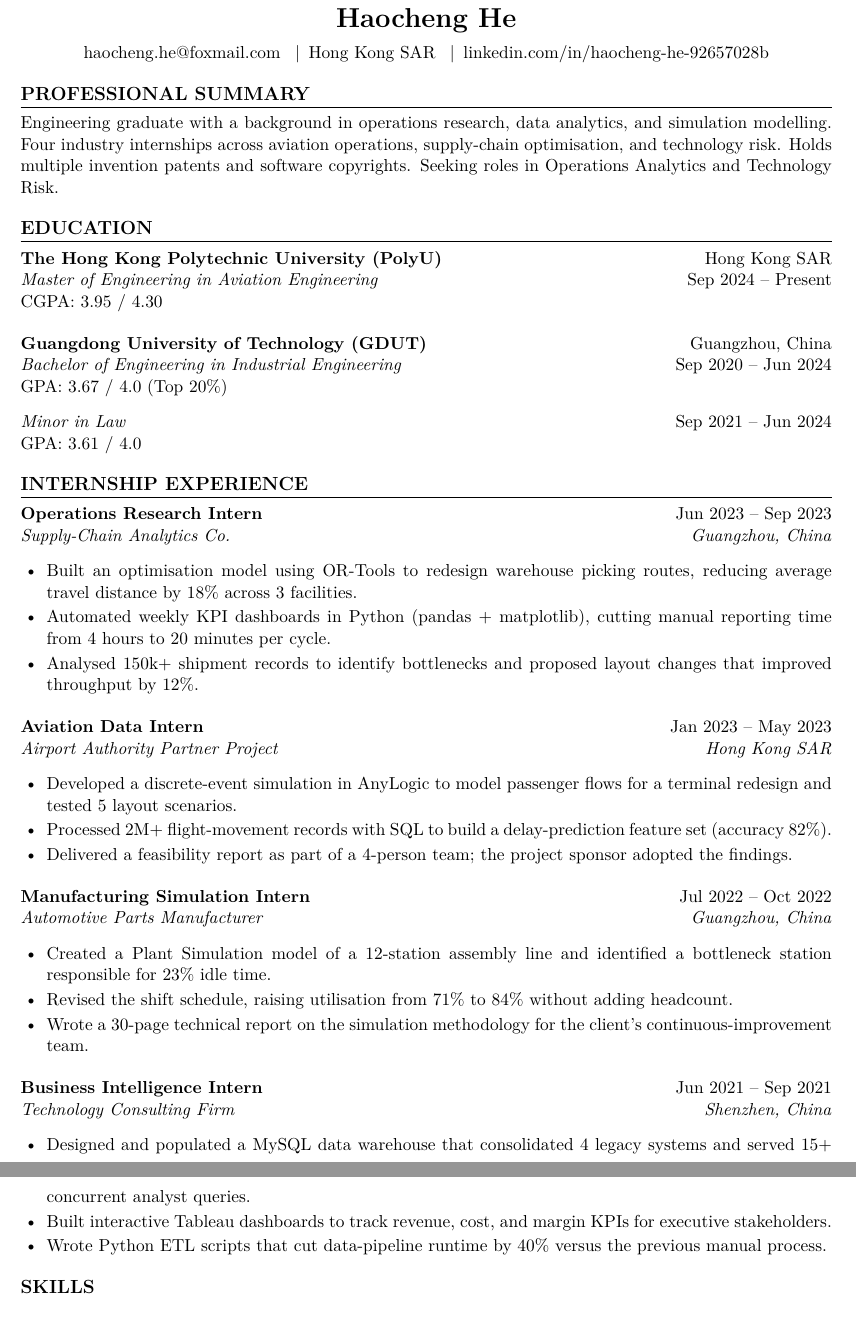
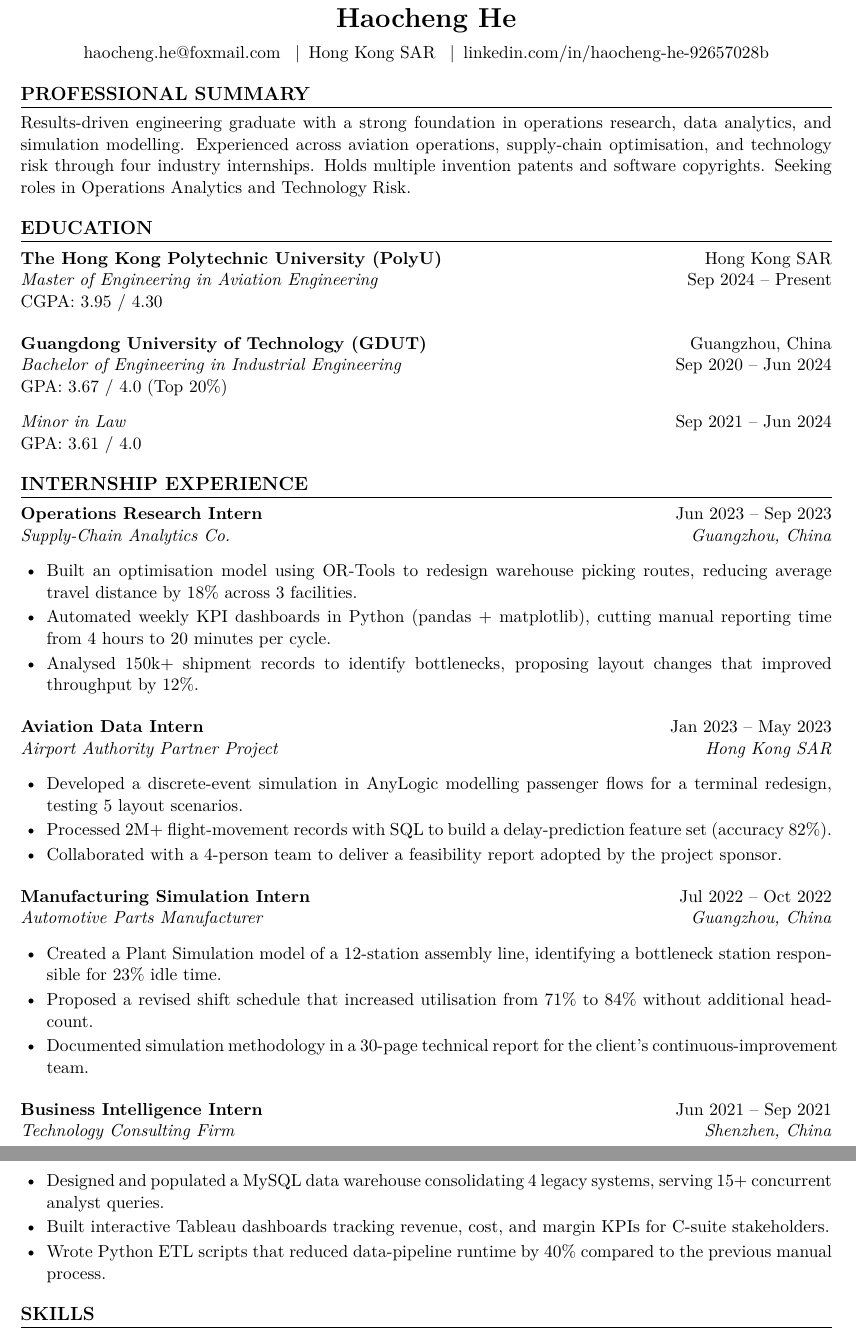
Before and after one commit to idsefa/resume, a LaTeX CV (latex-templates/resume-en.tex): two parts of pages 1 and 2 of 2, joined at a grey line, cut so that both start at the same text. Compiled offline with pdfLaTeX.

Commit message:
revert: restore LaTeX templates to Gemini version
DeepSeek-tui rewrote content with fake company names and wrong data.
Reverting to the original Gemini-generated templates with correct content.

```diff
--- a/latex-templates/resume-en.tex
+++ b/latex-templates/resume-en.tex
@@ -43,10 +43,11 @@
 %  PROFESSIONAL SUMMARY
 % ══════════════════════════════════════════════════════════════
 \section{Professional Summary}
-Engineering graduate with a background in operations research, data analytics,
-and simulation modelling. Four industry internships across aviation operations,
-supply-chain optimisation, and technology risk. Holds multiple invention patents
-and software copyrights. Seeking roles in Operations Analytics and Technology Risk.
+Results-driven engineering graduate with a strong foundation in operations research,
+data analytics, and simulation modelling. Experienced across aviation operations,
+supply-chain optimisation, and technology risk through four industry internships.
+Holds multiple invention patents and software copyrights. Seeking roles in
+Operations Analytics and Technology Risk.
 
 % ══════════════════════════════════════════════════════════════
 %  EDUCATION
@@ -77,34 +78,34 @@ GPA: 3.61 / 4.0
 \begin{itemize}
   \resumeItem{Built an optimisation model using OR-Tools to redesign warehouse picking routes, reducing average travel distance by 18\% across 3 facilities.}
   \resumeItem{Automated weekly KPI dashboards in Python (pandas + matplotlib), cutting manual reporting time from 4 hours to 20 minutes per cycle.}
-  \resumeItem{Analysed 150k+ shipment records to identify bottlenecks and proposed layout changes that improved throughput by 12\%.}
+  \resumeItem{Analysed 150k+ shipment records to identify bottlenecks, proposing layout changes that improved throughput by 12\%.}
 \end{itemize}
 
 \vspace{4pt}
 
 \experienceEntry{Aviation Data Intern}{Jan 2023 -- May 2023}{Airport Authority Partner Project}{Hong Kong SAR}
 \begin{itemize}
-  \resumeItem{Developed a discrete-event simulation in AnyLogic to model passenger flows for a terminal redesign and tested 5 layout scenarios.}
+  \resumeItem{Developed a discrete-event simulation in AnyLogic modelling passenger flows for a terminal redesign, testing 5 layout scenarios.}
   \resumeItem{Processed 2M+ flight-movement records with SQL to build a delay-prediction feature set (accuracy 82\%).}
-  \resumeItem{Delivered a feasibility report as part of a 4-person team; the project sponsor adopted the findings.}
+  \resumeItem{Collaborated with a 4-person team to deliver a feasibility report adopted by the project sponsor.}
 \end{itemize}
 
 \vspace{4pt}
 
 \experienceEntry{Manufacturing Simulation Intern}{Jul 2022 -- Oct 2022}{Automotive Parts Manufacturer}{Guangzhou, China}
 \begin{itemize}
-  \resumeItem{Created a Plant Simulation model of a 12-station assembly line and identified a bottleneck station responsible for 23\% idle time.}
-  \resumeItem{Revised the shift schedule, raising utilisation from 71\% to 84\% without adding headcount.}
-  \resumeItem{Wrote a 30-page technical report on the simulation methodology for the client's continuous-improvement team.}
+  \resumeItem{Created a Plant Simulation model of a 12-station assembly line, identifying a bottleneck station responsible for 23\% idle time.}
+  \resumeItem{Proposed a revised shift schedule that increased utilisation from 71\% to 84\% without additional headcount.}
+  \resumeItem{Documented simulation methodology in a 30-page technical report for the client's continuous-improvement team.}
 \end{itemize}
 
 \vspace{4pt}
 
 \experienceEntry{Business Intelligence Intern}{Jun 2021 -- Sep 2021}{Technology Consulting Firm}{Shenzhen, China}
 \begin{itemize}
-  \resumeItem{Designed and populated a MySQL data warehouse that consolidated 4 legacy systems and served 15+ concurrent analyst queries.}
-  \resumeItem{Built interactive Tableau dashboards to track revenue, cost, and margin KPIs for executive stakeholders.}
-  \resumeItem{Wrote Python ETL scripts that cut data-pipeline runtime by 40\% versus the previous manual process.}
+  \resumeItem{Designed and populated a MySQL data warehouse consolidating 4 legacy systems, serving 15+ concurrent analyst queries.}
+  \resumeItem{Built interactive Tableau dashboards tracking revenue, cost, and margin KPIs for C-suite stakeholders.}
+  \resumeItem{Wrote Python ETL scripts that reduced data-pipeline runtime by 40\% compared to the previous manual process.}
 \end{itemize}
 
 % ══════════════════════════════════════════════════════════════
```
Also changed, not shown: latex-templates/resume-zh.tex (+4 -4 lines), latex-templates/resume-en.pdf, latex-templates/resume-zh.pdf.
